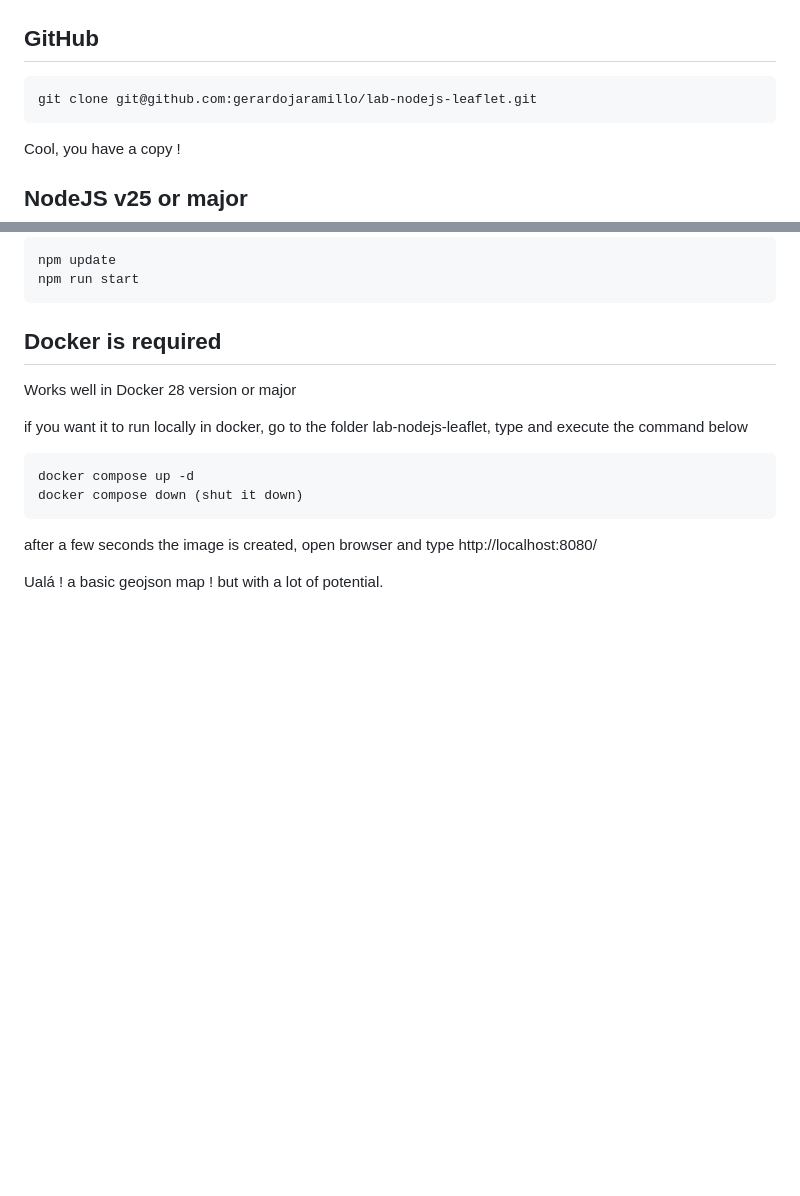
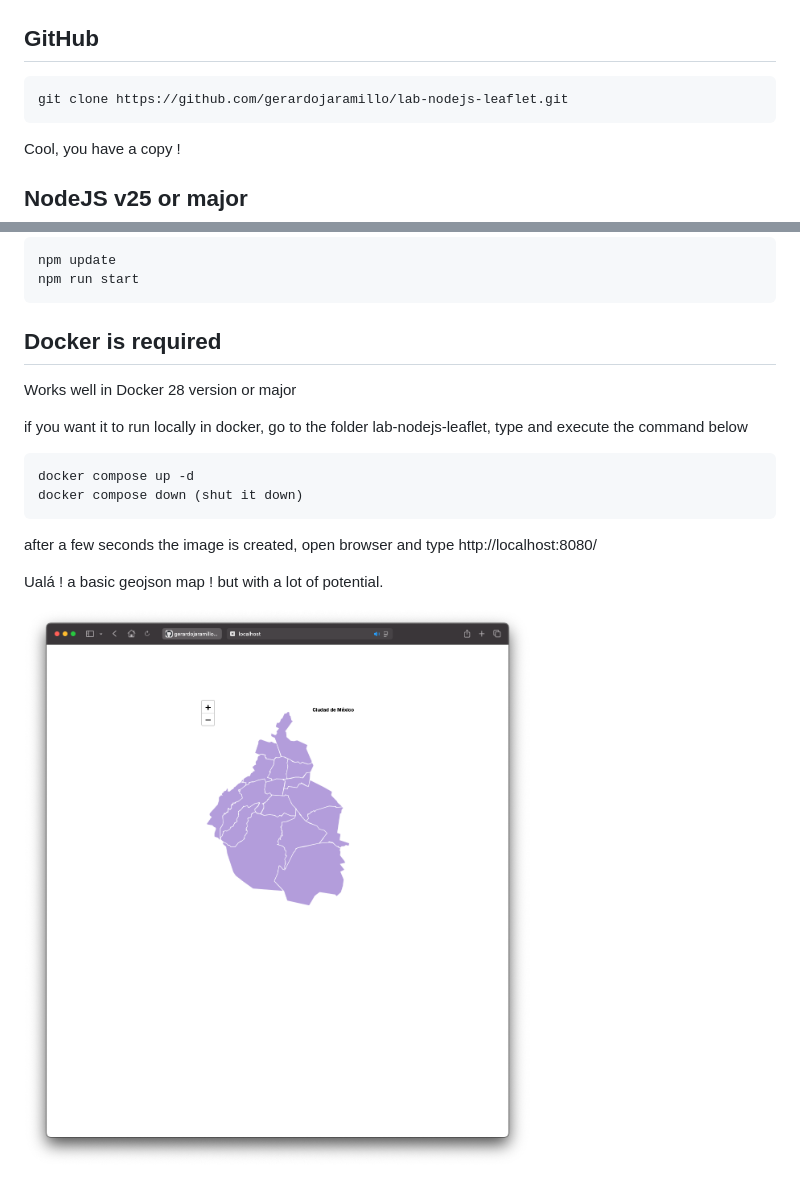
Before and after one commit to gerardojaramillo/lab-nodejs-leaflet, a Markdown page: README.md, 2 parts joined by grey strips. GitHub-like rendering; pictures changed too: screenshot/lab-nodejs-leaflet.png (added); blank space fills up the shorter version.

Commit message:
Screenshot added.

````diff
--- a/README.md
+++ b/README.md
@@ -3,7 +3,7 @@
 ## GitHub
 
 ```
-git clone git@github.com:gerardojaramillo/lab-nodejs-leaflet.git
+git clone https://github.com/gerardojaramillo/lab-nodejs-leaflet.git
 ```
 Cool, you have a copy !
 
@@ -30,3 +30,5 @@ docker compose down (shut it down)
 after a few seconds the image is created, open browser and type http://localhost:8080/
 
 Ualá ! a basic geojson map ! but with a lot of potential.
+
+![Alt text](screenshot/lab-nodejs-leaflet.png)
````
Also changed, not shown: 3 other files.
